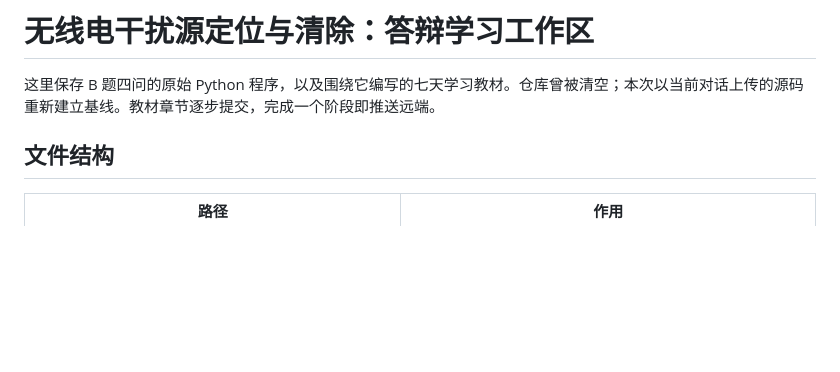
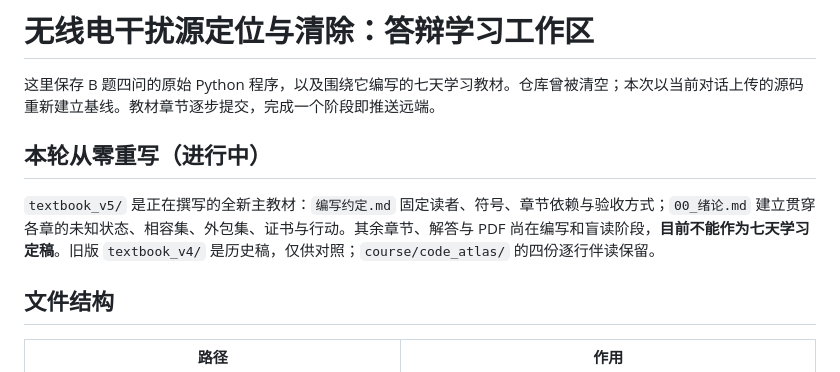
Before and after one commit to SOMEBODYJUN/work-web, a Markdown page: README.md, the part around the change. Drawn GitHub-style; blank space fills up the shorter version.

Commit message:
Start unified textbook rewrite with shared model

```diff
--- a/README.md
+++ b/README.md
@@ -1,6 +1,10 @@
 # 无线电干扰源定位与清除：答辩学习工作区
 
 这里保存 B 题四问的原始 Python 程序，以及围绕它编写的七天学习教材。仓库曾被清空；本次以当前对话上传的源码重新建立基线。教材章节逐步提交，完成一个阶段即推送远端。
+
+## 本轮从零重写（进行中）
+
+`textbook_v5/` 是正在撰写的全新主教材：`编写约定.md` 固定读者、符号、章节依赖与验收方式；`00_绪论.md` 建立贯穿各章的未知状态、相容集、外包集、证书与行动。其余章节、解答与 PDF 尚在编写和盲读阶段，**目前不能作为七天学习定稿**。旧版 `textbook_v4/` 是历史稿，仅供对照；`course/code_atlas/` 的四份逐行伴读保留。
 
 ## 文件结构
 
```
Also changed, not shown: textbook_v5/00_绪论.md (added, +47 -0 lines), textbook_v5/编写约定.md (added, +25 -0 lines).
